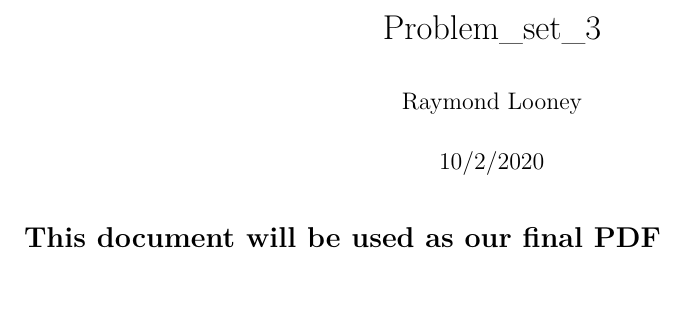
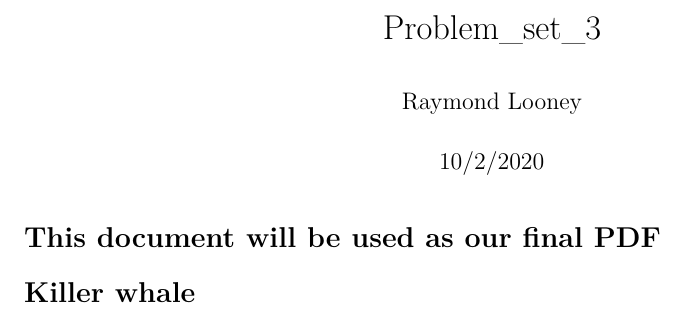
Before and after one commit to rlooney/Looney_Futia_Problem_set_3, an R Markdown document (Problem_set_3.Rmd): part of the page, cut so that both start at the same text. Rendered offline with R 4.5, knitr and Pandoc, then LaTeX, with nearby package versions.

Commit message:
Update Problem_set_3.Rmd

```diff
--- a/Problem_set_3.Rmd
+++ b/Problem_set_3.Rmd
@@ -6,3 +6,5 @@ output: pdf_document
 ---
 
 # This document will be used as our final PDF
+
+# Killer whale
```
